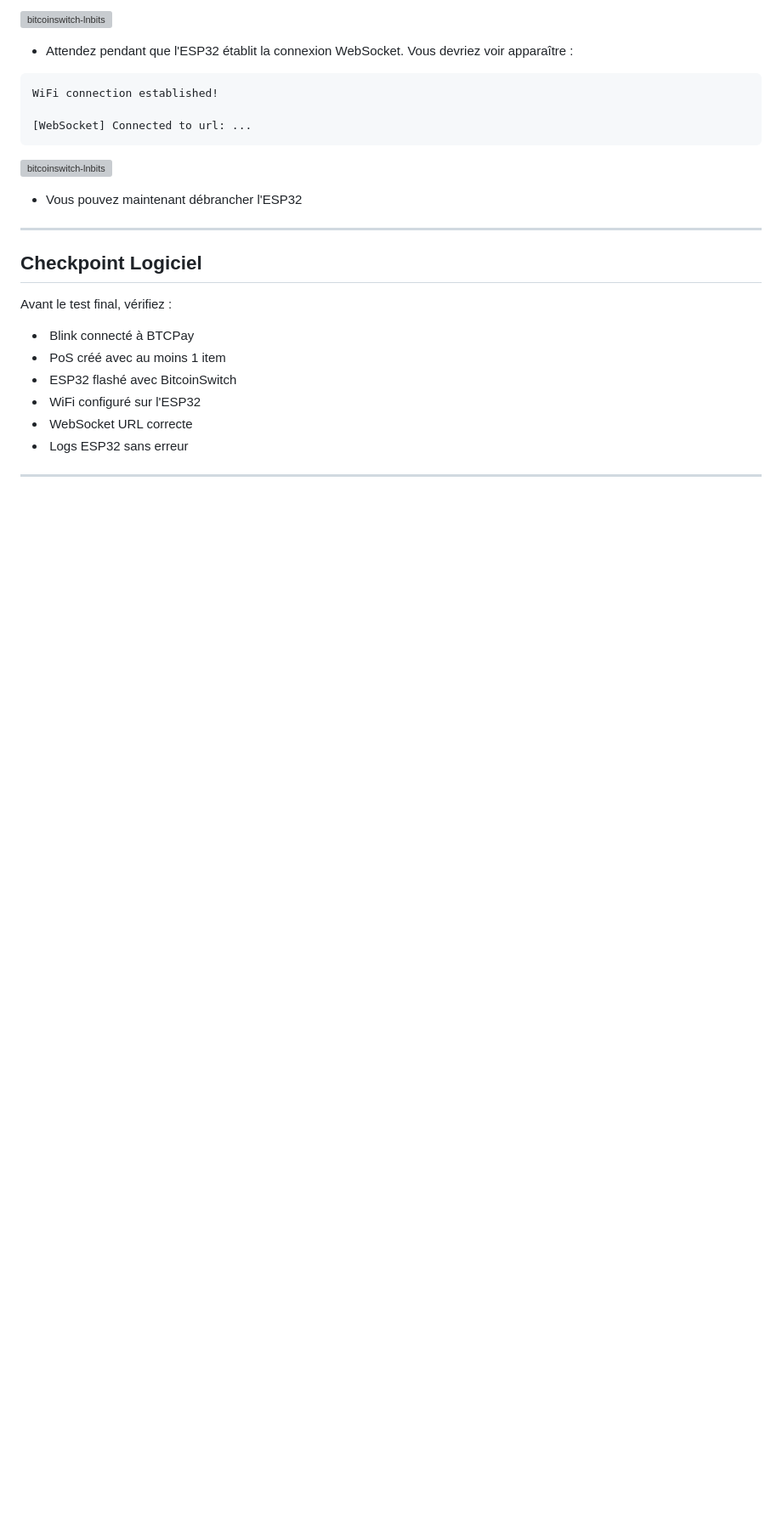
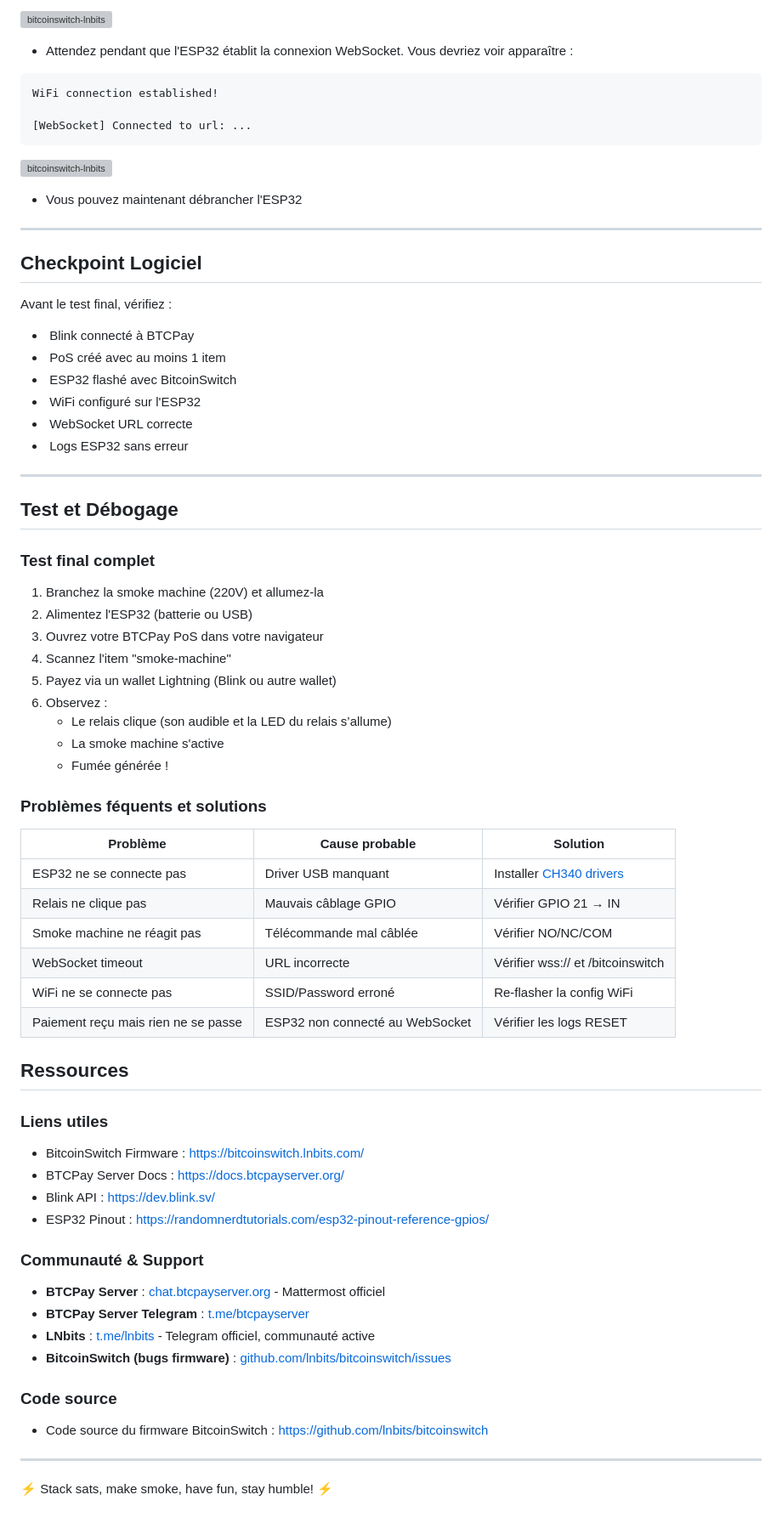
Before and after one commit to ezmo-dev/lightning-smoke-machine, a Markdown page: docs/fr/tutorial.md, the part around the change. Shown at 85% size. Rendered like a GitHub page; blank space fills up the shorter version; grey boxes are pictures that could not be loaded.

Commit message:
docs: add fr tutorial troubleshooting resources

```diff
--- a/docs/fr/tutorial.md
+++ b/docs/fr/tutorial.md
@@ -414,3 +414,53 @@ Avant le test final, vérifiez :
 -  Logs ESP32 sans erreur
 
 ---
+
+
+## Test et Débogage
+
+### Test final complet
+
+1. Branchez la smoke machine (220V) et allumez-la
+2. Alimentez l'ESP32 (batterie ou USB)
+3. Ouvrez votre BTCPay PoS dans votre navigateur
+4. Scannez l'item "smoke-machine"
+5. Payez via un wallet Lightning (Blink ou autre wallet)
+6. Observez :
+	- Le relais clique (son audible et la LED du relais s’allume)
+	- La smoke machine s'active
+	- Fumée générée !
+
+### Problèmes féquents et solutions
+
+| **Problème**                        | **Cause probable**              | **Solution**                                                                                 |
+| ----------------------------------- | ------------------------------- | -------------------------------------------------------------------------------------------- |
+| ESP32 ne se connecte pas            | Driver USB manquant             | Installer [CH340 drivers](https://learn.sparkfun.com/tutorials/how-to-install-ch340-drivers) |
+| Relais ne clique pas                | Mauvais câblage GPIO            | Vérifier GPIO 21 → IN                                                                        |
+| Smoke machine ne réagit pas         | Télécommande mal câblée         | Vérifier NO/NC/COM                                                                           |
+| WebSocket timeout                   | URL incorrecte                  | Vérifier wss:// et /bitcoinswitch                                                            |
+| WiFi ne se connecte pas             | SSID/Password erroné            | Re-flasher la config WiFi                                                                    |
+| Paiement reçu mais rien ne se passe | ESP32 non connecté au WebSocket | Vérifier les logs RESET                                                                      |
+
+## Ressources
+
+### Liens utiles
+
+- BitcoinSwitch Firmware : [https://bitcoinswitch.lnbits.com/](https://bitcoinswitch.lnbits.com/)
+- BTCPay Server Docs : [https://docs.btcpayserver.org/](https://docs.btcpayserver.org/)
+- Blink API : [https://dev.blink.sv/](https://dev.blink.sv/)
+- ESP32 Pinout : [https://randomnerdtutorials.com/esp32-pinout-reference-gpios/](https://randomnerdtutorials.com/esp32-pinout-reference-gpios/)
+
+### Communauté & Support
+
+- **BTCPay Server** : [chat.btcpayserver.org](https://chat.btcpayserver.org/) - Mattermost officiel
+- **BTCPay Server Telegram** : [t.me/btcpayserver](https://t.me/btcpayserver)
+- **LNbits** : [t.me/lnbits](https://t.me/lnbits) - Telegram officiel, communauté active
+- **BitcoinSwitch (bugs firmware)** : [github.com/lnbits/bitcoinswitch/issues](https://github.com/lnbits/bitcoinswitch/issues)
+
+### Code source
+
+- Code source du firmware BitcoinSwitch : [https://github.com/lnbits/bitcoinswitch](https://github.com/lnbits/bitcoinswitch)
+
+---
+
+**⚡** Stack sats, make smoke, have fun, stay humble! **⚡**
```
